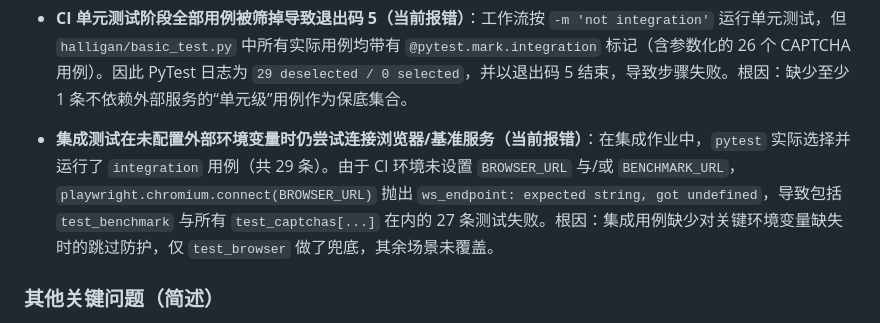
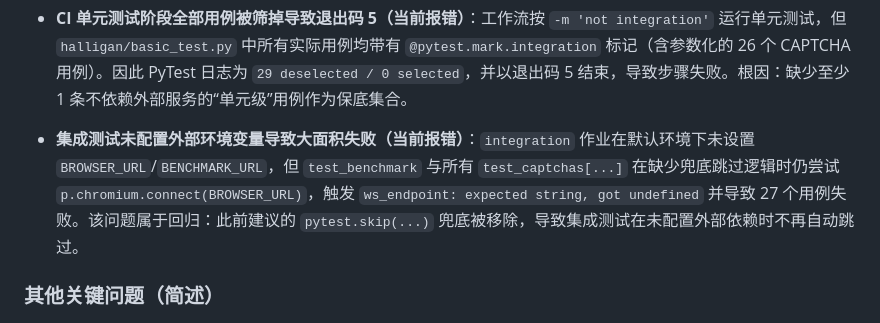
Before and after one commit to SaltRivers/halligan-enhancement, a Markdown page: problem.md, the part around the change. GitHub-like rendering.

```diff
--- a/problem.md
+++ b/problem.md
@@ -64,7 +64,7 @@
 
 - **CI 单元测试阶段全部用例被筛掉导致退出码 5（当前报错）**：工作流按 `-m 'not integration'` 运行单元测试，但 `halligan/basic_test.py` 中所有实际用例均带有 `@pytest.mark.integration` 标记（含参数化的 26 个 CAPTCHA 用例）。因此 PyTest 日志为 `29 deselected / 0 selected`，并以退出码 5 结束，导致步骤失败。根因：缺少至少 1 条不依赖外部服务的“单元级”用例作为保底集合。
 
-- **集成测试在未配置外部环境变量时仍尝试连接浏览器/基准服务（当前报错）**：在集成作业中，`pytest` 实际选择并运行了 `integration` 用例（共 29 条）。由于 CI 环境未设置 `BROWSER_URL` 与/或 `BENCHMARK_URL`，`playwright.chromium.connect(BROWSER_URL)` 抛出 `ws_endpoint: expected string, got undefined`，导致包括 `test_benchmark` 与所有 `test_captchas[...]` 在内的 27 条测试失败。根因：集成用例缺少对关键环境变量缺失时的跳过防护，仅 `test_browser` 做了兜底，其余场景未覆盖。
+- **集成测试未配置外部环境变量导致大面积失败（当前报错）**：`integration` 作业在默认环境下未设置 `BROWSER_URL`/`BENCHMARK_URL`，但 `test_benchmark` 与所有 `test_captchas[...]` 在缺少兜底跳过逻辑时仍尝试 `p.chromium.connect(BROWSER_URL)`，触发 `ws_endpoint: expected string, got undefined` 并导致 27 个用例失败。该问题属于回归：此前建议的 `pytest.skip(...)` 兜底被移除，导致集成测试在未配置外部依赖时不再自动跳过。
 
 ### 其他关键问题（简述）
 
```
Also changed, not shown: enhancement.md (+1 -4 lines).
